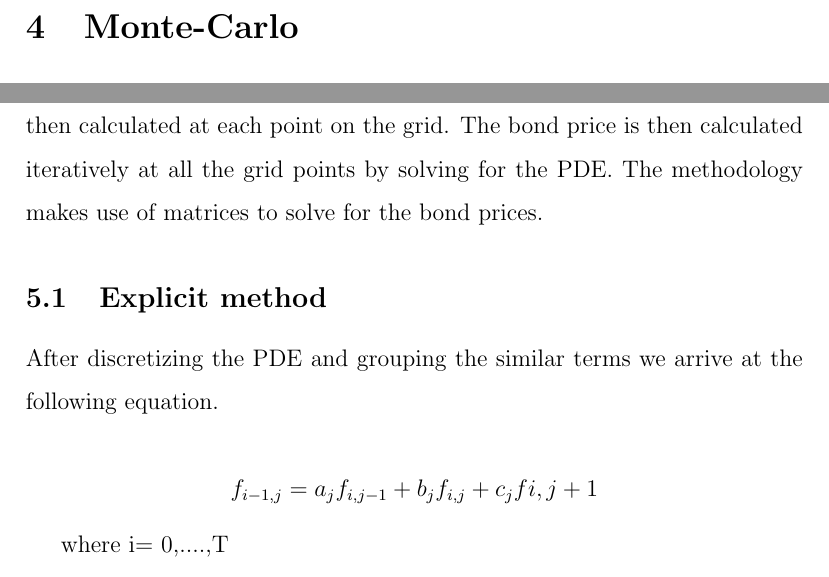
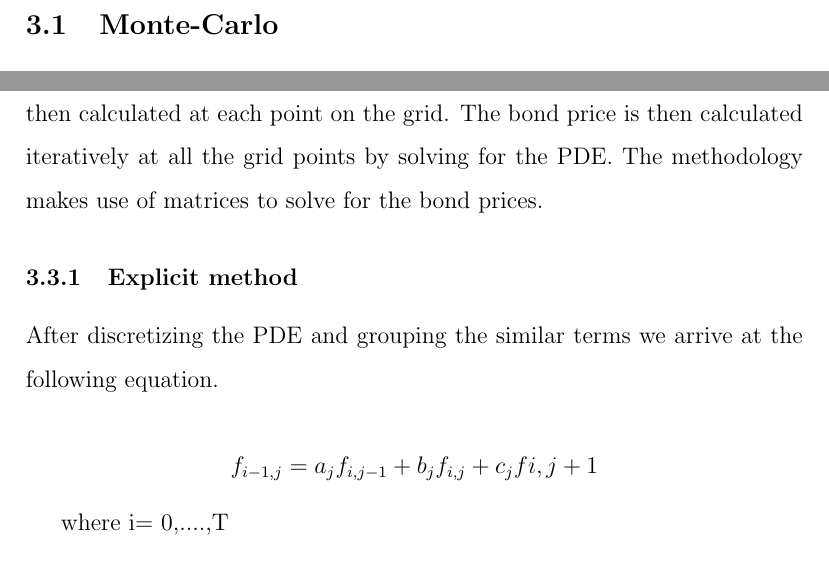
Before and after one commit to ValentineChisango/SM1-VGV-2018, a LaTeX paper (Draft.tex): two parts of pages 4 and 7 of 21, joined at a grey line, cut so that both start at the same text. Compiled offline with pdfLaTeX; a missing bibliography style is replaced by a similar one.

```diff
--- a/Draft.tex
+++ b/Draft.tex
@@ -56,7 +56,7 @@
 	\section{Methodology}
 	\label{sec: Method}
 
-	\section{Monte-Carlo}
+	\subsection{Monte-Carlo}
 
 According to Cairns, the methodology involves:
 
@@ -138,12 +138,12 @@
 
 
 
-\section{Finite difference method}
+\subsection{Finite difference method}
 
 The finite difference methods works on a space which is partitioned into a grid by two independent variables. The y variable is the initial rate whilst the x variable is time. A boundary condition exists at time T where the price, f(T,.), is set to be 1.The PDE is first discretized .Partial differentials are then calculated at each point on the grid. The bond price is then calculated iteratively at all the grid points by solving for the PDE. The methodology makes use of matrices to solve for the bond prices.
 
 
-\subsection{Explicit method}
+\subsubsection{Explicit method}
 
 After discretizing the PDE and grouping the similar terms we arrive at the following equation.
 
```
Also changed, not shown: Draft.tex (4 more changed lines).
